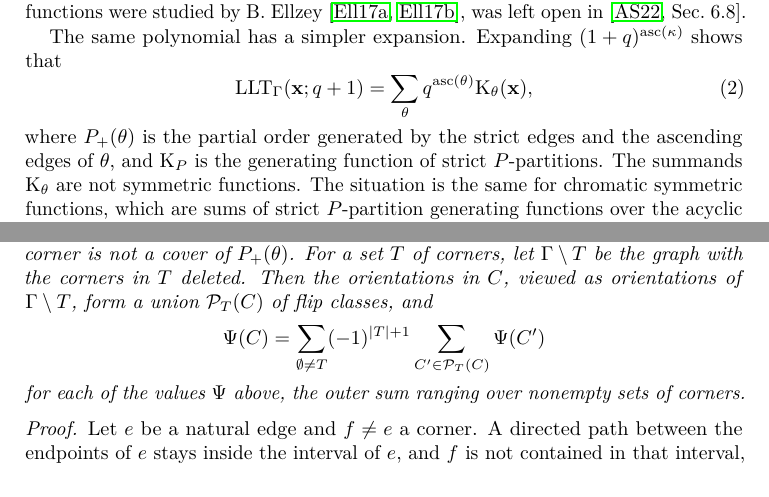
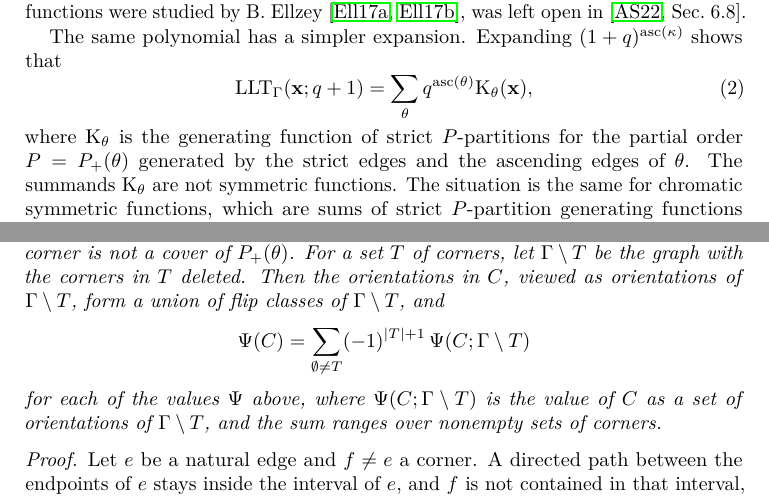
Before and after one commit to PerAlexandersson/VerticalStripLLT, a LaTeX paper (paper/llt-flip-classes.tex, which reads paper/sections/introduction.tex, paper/sections/ordinary.tex): two parts of pages 2 and 15 of 36, joined at a grey line, cut so that both start at the same text. Compiled offline with pdfLaTeX.

Commit message:
Remove Roman capital-on-capital subscripts
K_P becomes K(P) (and K_theta = K(P_+(theta))); drop Gamma_P and LLT_P,
LLT_R in favour of F(Gamma), F(R); the union P_T(C) in Lemma 4.8
becomes the value Psi(C; Gamma minus T).

Co-Authored-By: Claude Opus 5.5 <noreply@anthropic.com>

```diff
--- a/paper/sections/introduction.tex
+++ b/paper/sections/introduction.tex
@@ -56,9 +56,9 @@ Expanding $(1+q)^{\asc(\kappa)}$ shows that
 \begin{equation}\label{eq:introK}
  \LLT_\Gamma(\xvec;q+1)=\sum_{\theta}q^{\asc(\theta)}\Kp_{\theta}(\xvec),
 \end{equation}
-where $\Pplus{\theta}$ is the partial order generated by the strict edges and the
-ascending edges of $\theta$, and $\Kp_P$ is the generating function of strict
-$P$-partitions.
+where $\Kp_\theta$ is the generating function of strict $P$-partitions for the
+partial order $P=\Pplus{\theta}$ generated by the strict edges and the ascending
+edges of $\theta$.
 The summands $\Kp_{\theta}$ are not symmetric functions.
 The situation is the same for chromatic symmetric functions, which are sums of
 strict $P$-partition generating functions over the acyclic orientations of a
--- a/paper/sections/ordinary.tex
+++ b/paper/sections/ordinary.tex
@@ -369,12 +368,13 @@ is not a cover of $\Pplus{\theta}$.
 For a set $T$ of corners, let $\Gamma\setminus T$ be the graph with the corners
 in $T$ deleted.
 Then the orientations in $C$, viewed as orientations of $\Gamma\setminus T$,
-form a union $\mathcal{P}_T(C)$ of flip classes, and
+form a union of flip classes of $\Gamma\setminus T$, and
 \[
- \Psi(C)=\sum_{\emptyset\neq T}(-1)^{|T|+1}\sum_{C'\in\mathcal{P}_T(C)}\Psi(C')
+ \Psi(C)=\sum_{\emptyset\neq T}(-1)^{|T|+1}\,\Psi(C;\Gamma\setminus T)
 \]
-for each of the values $\Psi$ above, the outer sum ranging over nonempty sets of
-corners.
+for each of the values $\Psi$ above, where $\Psi(C;\Gamma\setminus T)$ is the value
+of $C$ as a set of orientations of $\Gamma\setminus T$, and the sum ranges over
+nonempty sets of corners.
 \end{lemma}
 
 \begin{proof}
```
Also changed, not shown: paper/sections/preliminaries.tex (+4 -4 lines), paper/llt-flip-classes.pdf, paper/sections/ordinary.tex (5 more changed lines).
